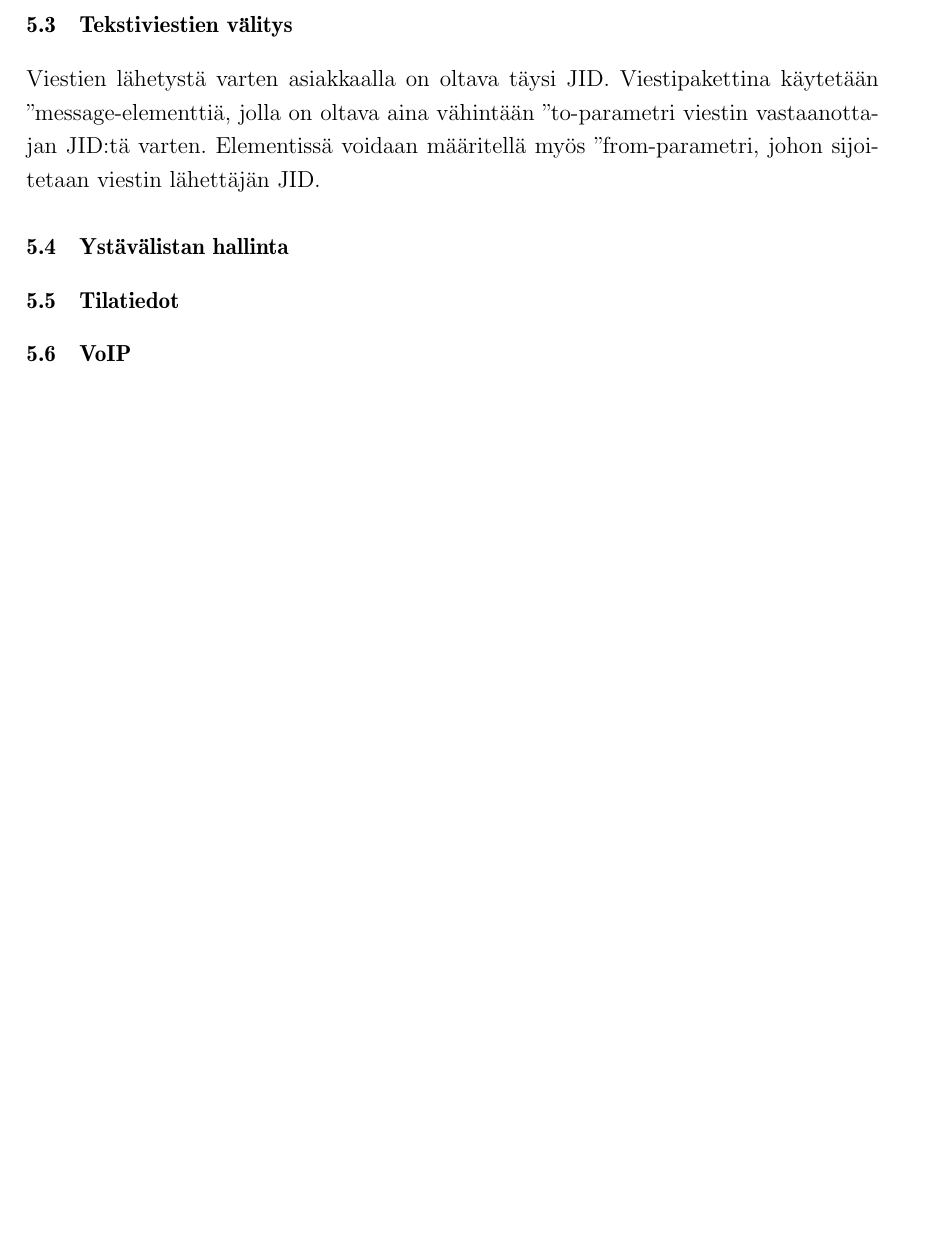
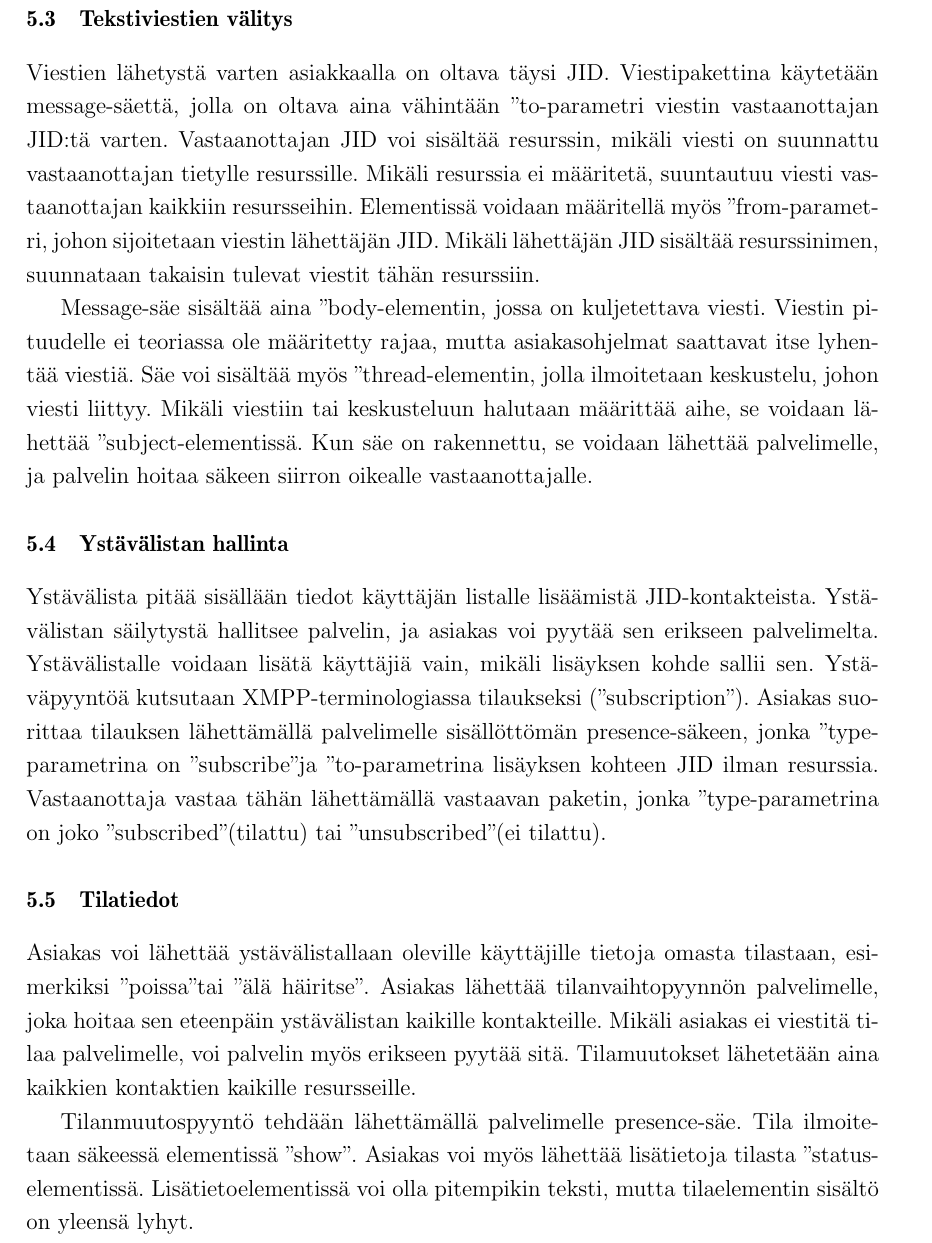
Before and after one commit to katajakasa/xmpp-kandi, a LaTeX thesis (kandi/kandi.tex): part of page 10 of 13 before the commit and part of page 11 of 17 after it, cut so that both start at the same text, the shorter picture padded with empty space. Compiled offline with pdfLaTeX; the source files are stored in an older character set and shown here as Unicode.

Commit message:
Update tex file and pdf.

```diff
--- a/kandi/kandi.tex
+++ b/kandi/kandi.tex
@@ -6,8 +6,7 @@
 \usepackage[finnish]{babel}
 \usepackage{ae,aecompl}
 \addto\captionsfinnish{\def\refname{Lähteet}}
-\usepackage[dvips]{graphicx}
-
+\usepackage[pdftex]{graphicx}
 
 \title{XMPP-pikaviestinprotokolla}
 \setauthor{Tuomas}{Virtanen}
@@ -245,8 +256,22 @@ tähän esimerkki paketeista (vaiko Liitteeseen ?)
 
 \subsection{Tekstiviestien välitys}
 
-Viestien lähetystä varten asiakkaalla on oltava täysi JID. Viestipakettina käytetään "message"-elementtiä, jolla on oltava
-aina vähintään "to"-parametri viestin vastaanottajan JID:tä varten. Elementissä voidaan määritellä myös "from"-parametri, johon
-sijoitetaan viestin lähettäjän JID.
+Viestien lähetystä varten asiakkaalla on oltava täysi JID. Viestipakettina käytetään message-säettä, jolla on oltava
+aina vähintään "to"-parametri viestin vastaanottajan JID:tä varten. Vastaanottajan JID voi sisältää resurssin, mikäli viesti
+on suunnattu vastaanottajan tietylle resurssille. Mikäli resurssia ei määritetä, suuntautuu viesti vastaanottajan
+kaikkiin resursseihin. Elementissä voidaan määritellä myös "from"-parametri, johon sijoitetaan viestin lähettäjän JID.
+Mikäli lähettäjän JID sisältää resurssinimen, suunnataan takaisin tulevat viestit tähän resurssiin.
+
+Message-säe sisältää aina "body"-elementin, jossa on kuljetettava viesti. Viestin pituudelle ei teoriassa ole määritetty rajaa,
+mutta asiakasohjelmat saattavat itse lyhentää viestiä. Säe voi sisältää myös "thread"-elementin, jolla ilmoitetaan keskustelu,
+johon viesti liittyy. Mikäli viestiin tai keskusteluun halutaan määrittää aihe, se voidaan lähettää "subject"-elementissä. Kun
+säe on rakennettu, se voidaan lähettää palvelimelle, ja palvelin hoitaa säkeen siirron oikealle vastaanottajalle.
 
 \subsection{Ystävälistan hallinta}
+
+Ystävälista pitää sisällään tiedot käyttäjän listalle lisäämistä JID-kontakteista. Ystävälistan säilytystä hallitsee palvelin,
+ja asiakas voi pyytää sen erikseen palvelimelta. Ystävälistalle voidaan lisätä käyttäjiä vain, mikäli lisäyksen kohde sallii sen.
+Ystäväpyyntöä kutsutaan XMPP-terminologiassa tilaukseksi ("subscription"). Asiakas suorittaa tilauksen lähettämällä palvelimelle
+sisällöttömän presence-säkeen, jonka "type"-parametrina on "subscribe" ja "to"-parametrina lisäyksen kohteen JID ilman resurssia.
+Vastaanottaja vastaa tähän lähettämällä vastaavan paketin, jonka "type"-parametrina on joko "subscribed" (tilattu) tai
+"unsubscribed" (ei tilattu).
@@ -253,5 +283,16 @@ sijoitetaan viestin lähettäjän JID.
+	\label{kontaktilista}
+\end{figure}
+
 \subsection{Tilatiedot}
-\subsection{VoIP}
+
+Asiakas voi lähettää ystävälistallaan oleville käyttäjille tietoja omasta tilastaan,
+esimerkiksi "poissa" tai "älä häiritse". Asiakas lähettää tilanvaihtopyynnön palvelimelle, joka hoitaa sen eteenpäin ystävälistan
+kaikille kontakteille. Mikäli asiakas ei viestitä tilaa palvelimelle, voi palvelin myös erikseen pyytää sitä. Tilamuutokset
+lähetetään aina kaikkien kontaktien kaikille resursseille.
+
+Tilanmuutospyyntö tehdään lähettämällä palvelimelle presence-säe. Tila ilmoitetaan säkeessä elementissä "show". Asiakas
+voi myös lähettää lisätietoja tilasta "status"-elementissä. Lisätietoelementissä voi olla pitempikin teksti, mutta tilaelementin
+sisältö on yleensä lyhyt.
 
 \section{Muita protokollia}
 
```
Also changed, not shown: kandi/kandi.pdf, kandi/kandi.tex (58 more changed lines).
